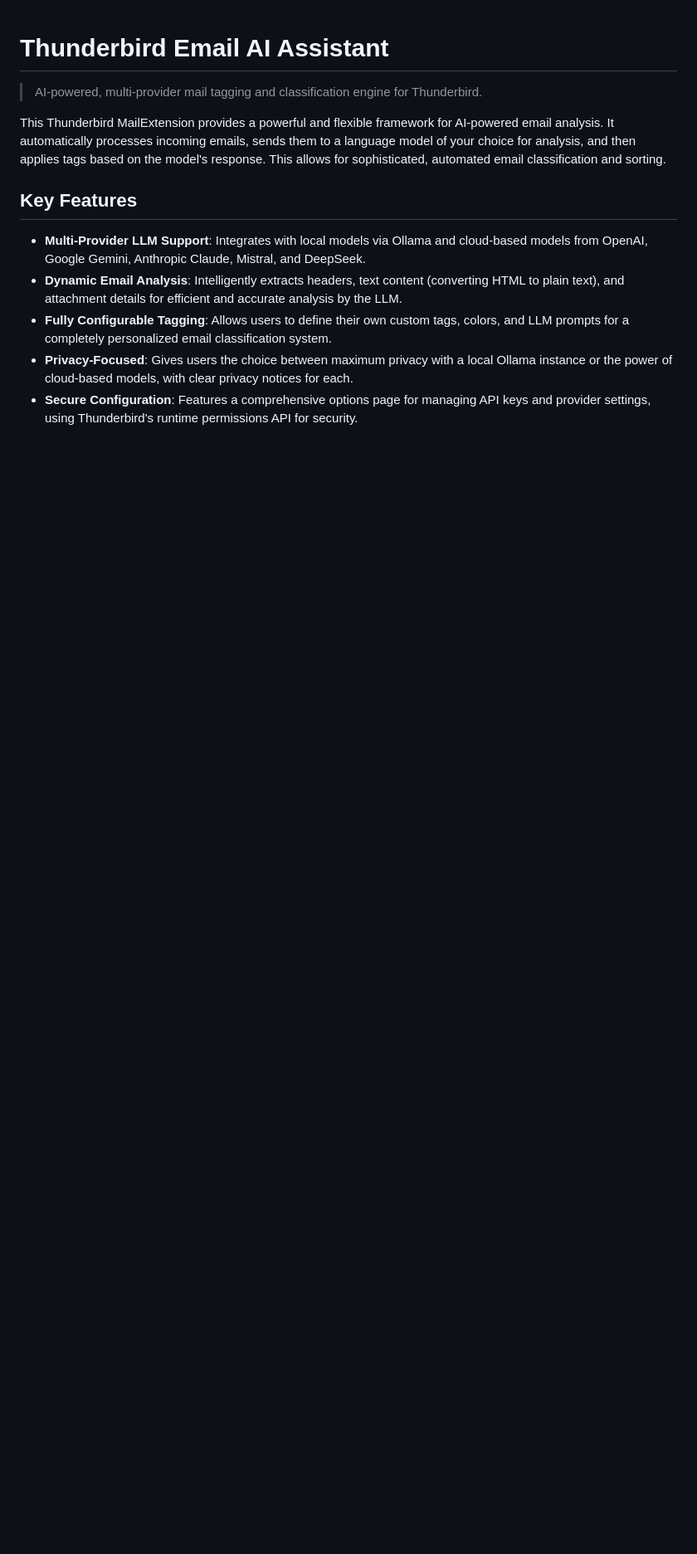
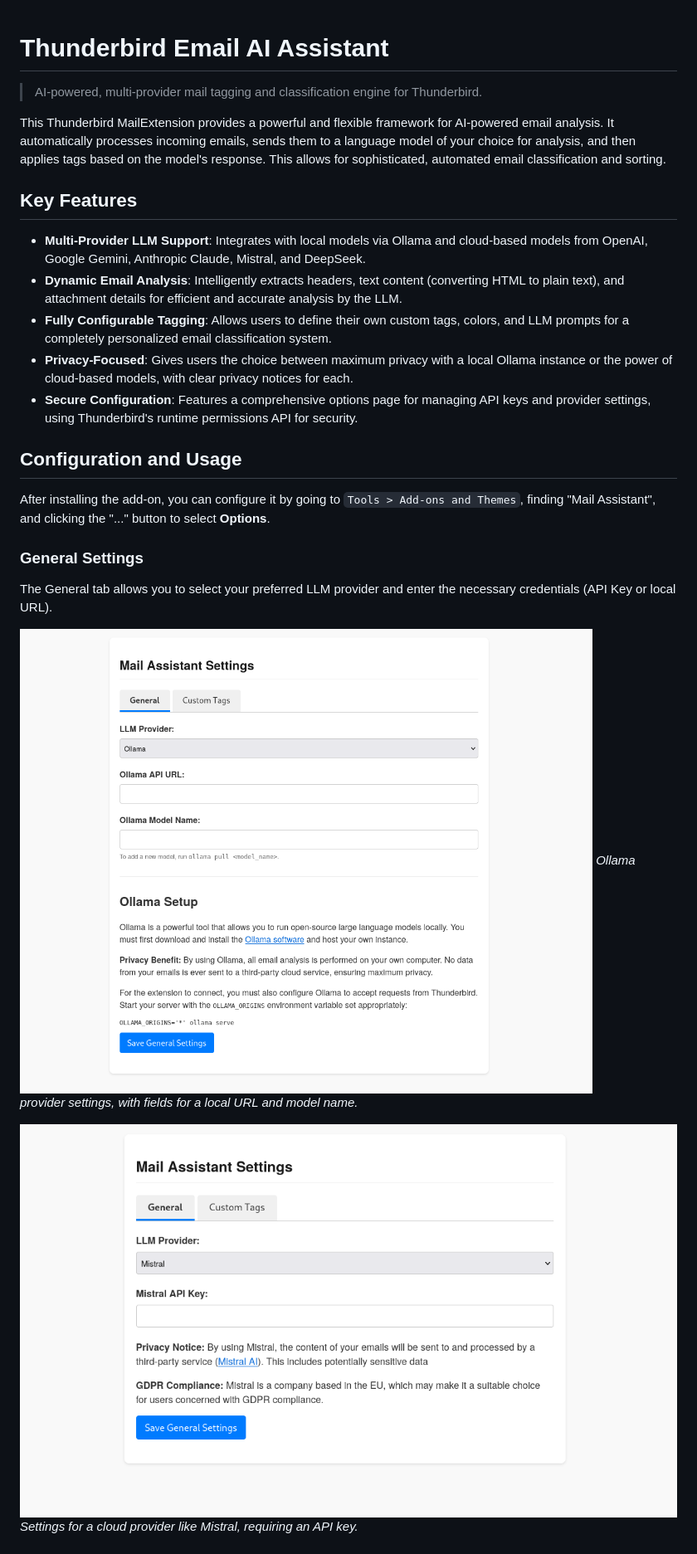
Before and after one commit to mcj-kr/thunderbird-email-ai-assistant, a Markdown page: README.md, the part around the change printed below. Shown: that part at 83% size. Drawn GitHub-style; pictures changed too: doc/screenshots/settings-mistral.png (added), doc/screenshots/settings-ollama.png (added); blank space fills up the shorter version.

```diff
--- a/README.md
+++ b/README.md
@@ -10,3 +10,18 @@ This Thunderbird MailExtension provides a powerful and flexible framework for AI
 - **Fully Configurable Tagging**: Allows users to define their own custom tags, colors, and LLM prompts for a completely personalized email classification system.
 - **Privacy-Focused**: Gives users the choice between maximum privacy with a local Ollama instance or the power of cloud-based models, with clear privacy notices for each.
 - **Secure Configuration**: Features a comprehensive options page for managing API keys and provider settings, using Thunderbird's runtime permissions API for security.
+
+## Configuration and Usage
+
+After installing the add-on, you can configure it by going to `Tools > Add-ons and Themes`, finding "Mail Assistant", and clicking the "..." button to select **Options**.
+
+### General Settings
+
+The General tab allows you to select your preferred LLM provider and enter the necessary credentials (API Key or local URL).
+
+![Ollama Settings](doc/screenshots/settings-ollama.png)
+*Ollama provider settings, with fields for a local URL and model name.*
+
+![Mistral Settings](doc/screenshots/settings-mistral.png)
+*Settings for a cloud provider like Mistral, requiring an API key.*
+
```
Also changed, not shown: other parts of README.md (+19 -1 lines), doc/screenshots/settings-tags.png (added), doc/screenshots/tagged-message.png (added).
